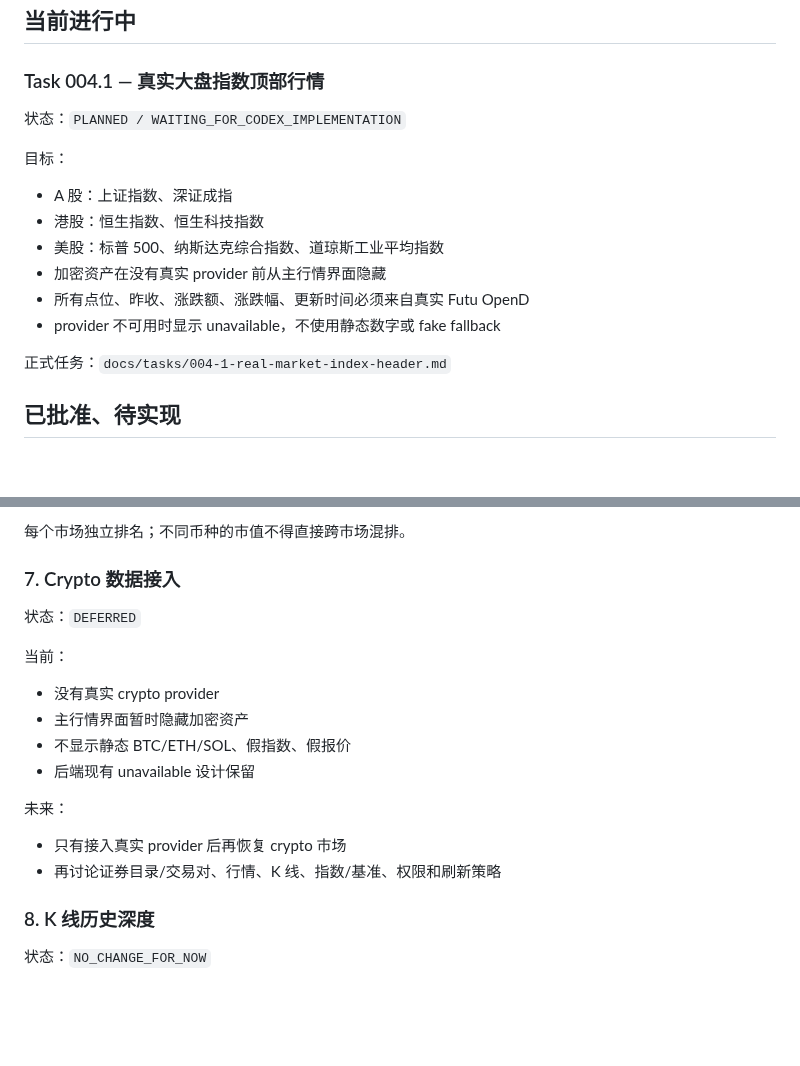
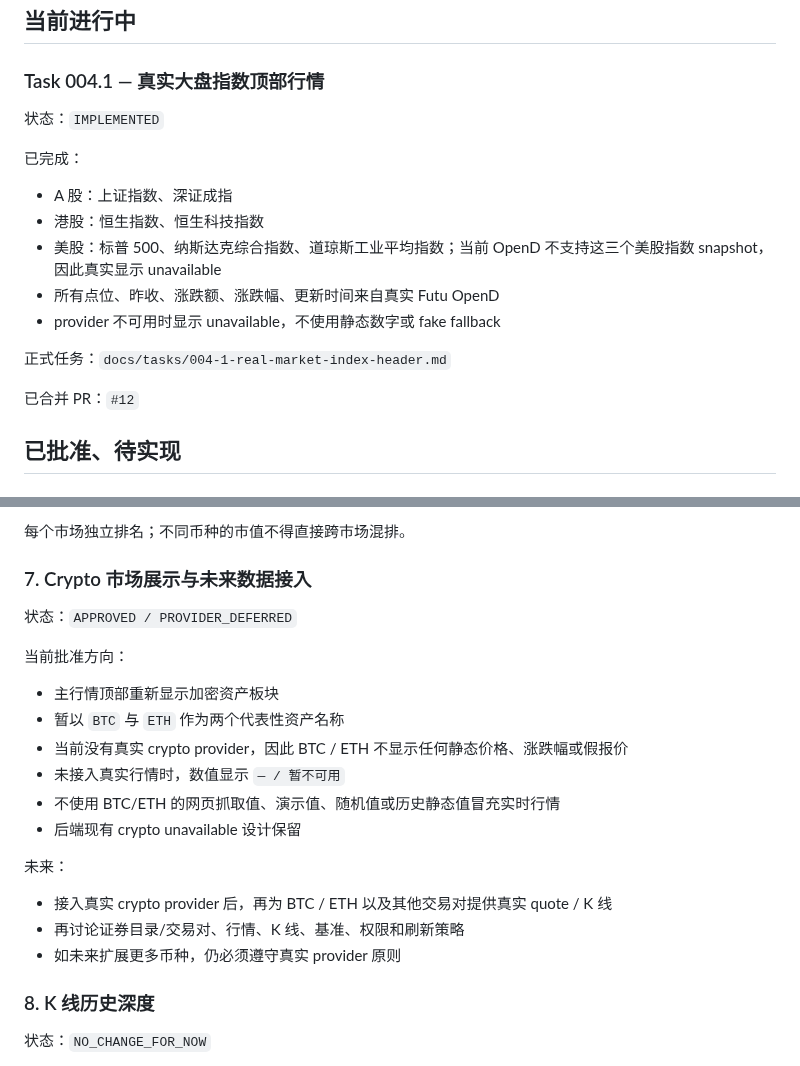
Before and after one commit to kuashan/huntalpha, a Markdown page: docs/product-worklog.md, 2 parts joined by grey strips. Rendered like a GitHub page; blank space fills up the shorter version.

Commit message:
docs: record BTC ETH crypto display decision

```diff
--- a/docs/product-worklog.md
+++ b/docs/product-worklog.md
@@ -12,17 +12,18 @@
 
 ### Task 004.1 — 真实大盘指数顶部行情
 
-状态：`PLANNED / WAITING_FOR_CODEX_IMPLEMENTATION`
+状态：`IMPLEMENTED`
 
-目标：
+已完成：
 - A 股：上证指数、深证成指
 - 港股：恒生指数、恒生科技指数
-- 美股：标普 500、纳斯达克综合指数、道琼斯工业平均指数
-- 加密资产在没有真实 provider 前从主行情界面隐藏
-- 所有点位、昨收、涨跌额、涨跌幅、更新时间必须来自真实 Futu OpenD
+- 美股：标普 500、纳斯达克综合指数、道琼斯工业平均指数；当前 OpenD 不支持这三个美股指数 snapshot，因此真实显示 unavailable
+- 所有点位、昨收、涨跌额、涨跌幅、更新时间来自真实 Futu OpenD
 - provider 不可用时显示 unavailable，不使用静态数字或 fake fallback
 
 正式任务：`docs/tasks/004-1-real-market-index-header.md`
+
+已合并 PR：`#12`
 
 ## 已批准、待实现
 
@@ -119,19 +120,22 @@ Task 004 当前默认入口使用真实“总市值 Top 5”。未来榜单架
 
 每个市场独立排名；不同币种的市值不得直接跨市场混排。
 
-### 7. Crypto 数据接入
+### 7. Crypto 市场展示与未来数据接入
 
-状态：`DEFERRED`
+状态：`APPROVED / PROVIDER_DEFERRED`
 
-当前：
-- 没有真实 crypto provider
-- 主行情界面暂时隐藏加密资产
-- 不显示静态 BTC/ETH/SOL、假指数、假报价
-- 后端现有 unavailable 设计保留
+当前批准方向：
+- 主行情顶部重新显示加密资产板块
+- 暂以 `BTC` 与 `ETH` 作为两个代表性资产名称
+- 当前没有真实 crypto provider，因此 BTC / ETH 不显示任何静态价格、涨跌幅或假报价
+- 未接入真实行情时，数值显示 `— / 暂不可用`
+- 不使用 BTC/ETH 的网页抓取值、演示值、随机值或历史静态值冒充实时行情
+- 后端现有 crypto unavailable 设计保留
 
 未来：
-- 只有接入真实 provider 后再恢复 crypto 市场
-- 再讨论证券目录/交易对、行情、K 线、指数/基准、权限和刷新策略
+- 接入真实 crypto provider 后，再为 BTC / ETH 以及其他交易对提供真实 quote / K 线
+- 再讨论证券目录/交易对、行情、K 线、基准、权限和刷新策略
+- 如未来扩展更多币种，仍必须遵守真实 provider 原则
 
 ### 8. K 线历史深度
 
```
